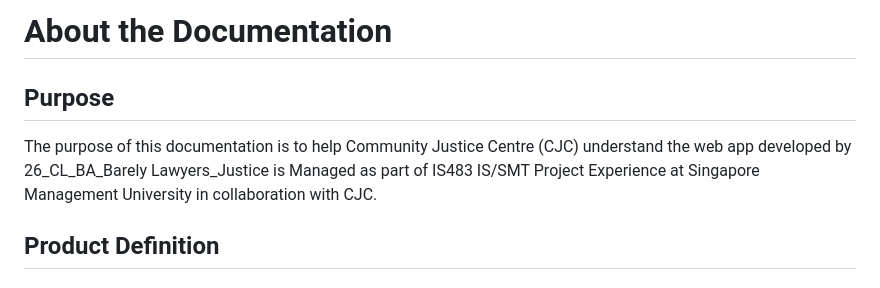
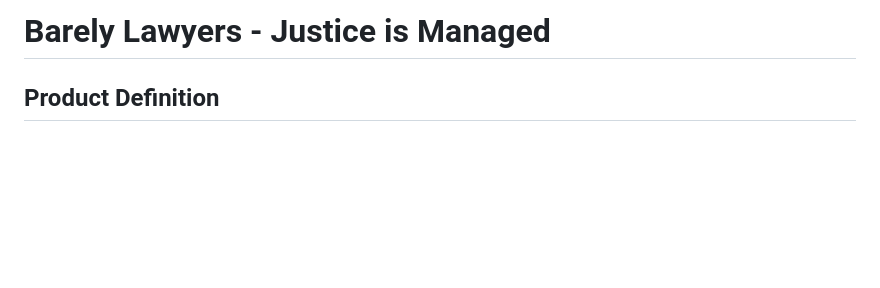
Before and after one commit to Jahnvi203/barely_lawyers, a Markdown page: README.md, the part around the change. Rendered like a GitHub page; blank space fills up the shorter version.

```diff
--- a/README.md
+++ b/README.md
@@ -1,10 +1,5 @@
-About the Documentation
+Barely Lawyers - Justice is Managed
 =======================
-
-Purpose
--------
-
-The purpose of this documentation is to help Community Justice Centre (CJC) understand the web app developed by 26\_CL\_BA\_Barely Lawyers\_Justice is Managed as part of IS483 IS/SMT Project Experience at Singapore Management University in collaboration with CJC.
 
 Product Definition
 ------------------
```
